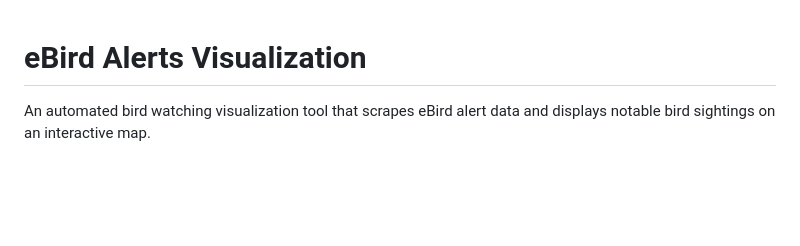
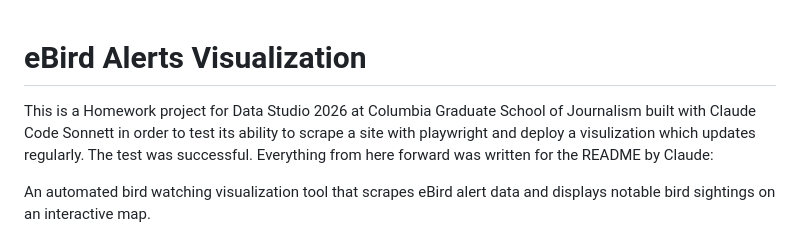
Before and after one commit to ccb2195-ux/ebird-alerts-viz, a Markdown page: README.md, the part around the change. Rendered like a GitHub page; blank space fills up the shorter version.

```diff
--- a/README.md
+++ b/README.md
@@ -1,4 +1,7 @@
 # eBird Alerts Visualization
+
+This is a Homework project for Data Studio 2026 at Columbia Graduate School of Journalism built with Claude Code Sonnett in order to test its ability to scrape a site with playwright and deploy a visulization which updates regularly. The test was successful. Everything from here forward was written for the README by Claude:
+
 
 An automated bird watching visualization tool that scrapes eBird alert data and displays notable bird sightings on an interactive map.
 
```
